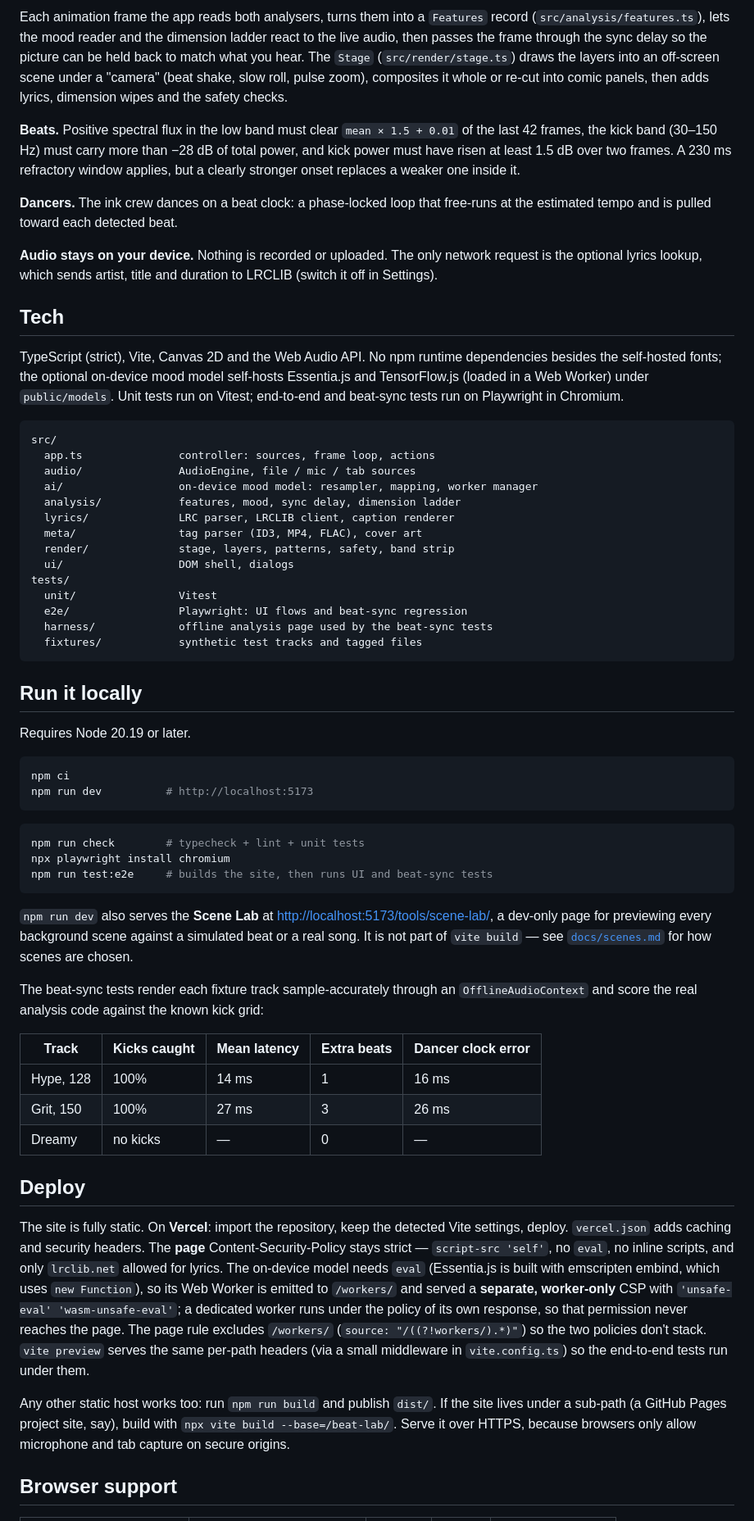
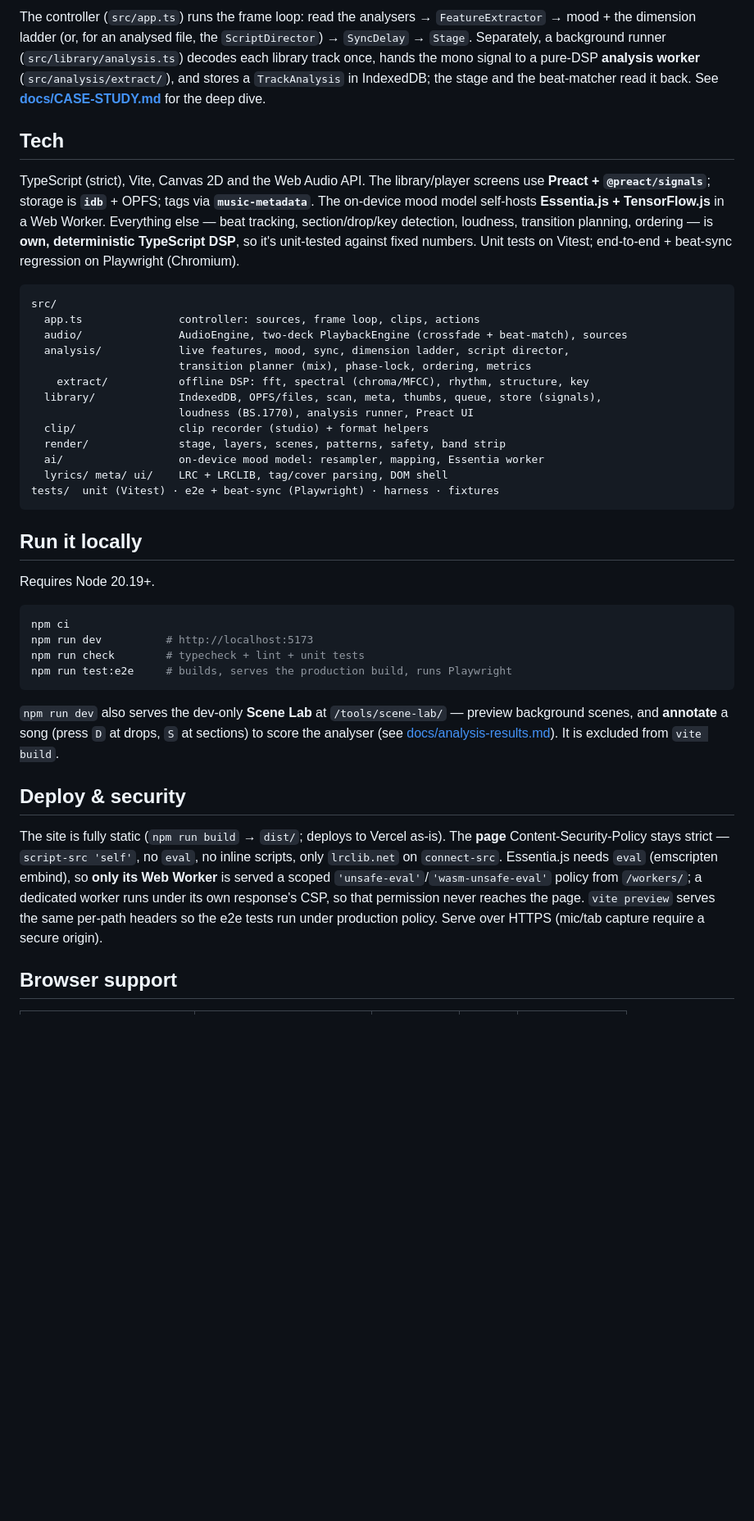
Before and after one commit to rooney011/beat-lab, a Markdown page: README.md, the part around one of its changes. Shown at 82% size. Rendered like a GitHub page; blank space fills up the shorter version.

````diff
--- a/README.md
+++ b/README.md
@@ -35,65 +69,43 @@ flowchart LR
 ```
 
-Each animation frame the app reads both analysers, turns them into a `Features` record (`src/analysis/features.ts`), lets the mood reader and the dimension ladder react to the live audio, then passes the frame through the sync delay so the picture can be held back to match what you hear. The `Stage` (`src/render/stage.ts`) draws the layers into an off-screen scene under a "camera" (beat shake, slow roll, pulse zoom), composites it whole or re-cut into comic panels, then adds lyrics, dimension wipes and the safety checks.
-
-**Beats.** Positive spectral flux in the low band must clear `mean × 1.5 + 0.01` of the last 42 frames, the kick band (30–150 Hz) must carry more than −28 dB of total power, and kick power must have risen at least 1.5 dB over two frames. A 230 ms refractory window applies, but a clearly stronger onset replaces a weaker one inside it.
-
-**Dancers.** The ink crew dances on a beat clock: a phase-locked loop that free-runs at the estimated tempo and is pulled toward each detected beat.
-
-**Audio stays on your device.** Nothing is recorded or uploaded. The only network request is the optional lyrics lookup, which sends artist, title and duration to LRCLIB (switch it off in Settings).
+The controller (`src/app.ts`) runs the frame loop: read the analysers → `FeatureExtractor` → mood + the dimension ladder (or, for an analysed file, the `ScriptDirector`) → `SyncDelay` → `Stage`. Separately, a background runner (`src/library/analysis.ts`) decodes each library track once, hands the mono signal to a pure-DSP **analysis worker** (`src/analysis/extract/`), and stores a `TrackAnalysis` in IndexedDB; the stage and the beat-matcher read it back. See **[docs/CASE-STUDY.md](docs/CASE-STUDY.md)** for the deep dive.
 
 ## Tech
 
-TypeScript (strict), Vite, Canvas 2D and the Web Audio API. No npm runtime dependencies besides the self-hosted fonts; the optional on-device mood model self-hosts Essentia.js and TensorFlow.js (loaded in a Web Worker) under `public/models`. Unit tests run on Vitest; end-to-end and beat-sync tests run on Playwright in Chromium.
+TypeScript (strict), Vite, Canvas 2D and the Web Audio API. The library/player screens use **Preact + `@preact/signals`**; storage is **`idb`** + OPFS; tags via **`music-metadata`**. The on-device mood model self-hosts **Essentia.js + TensorFlow.js** in a Web Worker. Everything else — beat tracking, section/drop/key detection, loudness, transition planning, ordering — is **own, deterministic TypeScript DSP**, so it's unit-tested against fixed numbers. Unit tests on Vitest; end-to-end + beat-sync regression on Playwright (Chromium).
 
 ```
 src/
-  app.ts               controller: sources, frame loop, actions
-  audio/               AudioEngine, file / mic / tab sources
-  ai/                  on-device mood model: resampler, mapping, worker manager
-  analysis/            features, mood, sync delay, dimension ladder
-  lyrics/              LRC parser, LRCLIB client, caption renderer
-  meta/                tag parser (ID3, MP4, FLAC), cover art
-  render/              stage, layers, patterns, safety, band strip
-  ui/                  DOM shell, dialogs
-tests/
-  unit/                Vitest
-  e2e/                 Playwright: UI flows and beat-sync regression
-  harness/             offline analysis page used by the beat-sync tests
-  fixtures/            synthetic test tracks and tagged files
+  app.ts               controller: sources, frame loop, clips, actions
+  audio/               AudioEngine, two-deck PlaybackEngine (crossfade + beat-match), sources
+  analysis/            live features, mood, sync, dimension ladder, script director,
+                       transition planner (mix), phase-lock, ordering, metrics
+    extract/           offline DSP: fft, spectral (chroma/MFCC), rhythm, structure, key
+  library/             IndexedDB, OPFS/files, scan, meta, thumbs, queue, store (signals),
+                       loudness (BS.1770), analysis runner, Preact UI
+  clip/                clip recorder (studio) + format helpers
+  render/              stage, layers, scenes, patterns, safety, band strip
+  ai/                  on-device mood model: resampler, mapping, Essentia worker
+  lyrics/ meta/ ui/    LRC + LRCLIB, tag/cover parsing, DOM shell
+tests/  unit (Vitest) · e2e + beat-sync (Playwright) · harness · fixtures
 ```
 
 ## Run it locally
 
-Requires Node 20.19 or later.
+Requires Node 20.19+.
 
 ```bash
 npm ci
 npm run dev          # http://localhost:5173
+npm run check        # typecheck + lint + unit tests
+npm run test:e2e     # builds, serves the production build, runs Playwright
 ```
 
-```bash
-npm run check        # typecheck + lint + unit tests
-npx playwright install chromium
-npm run test:e2e     # builds the site, then runs UI and beat-sync tests
-```
+`npm run dev` also serves the dev-only **Scene Lab** at `/tools/scene-lab/` — preview background scenes, and **annotate** a song (press `D` at drops, `S` at sections) to score the analyser (see [docs/analysis-results.md](docs/analysis-results.md)). It is excluded from `vite build`.
 
-`npm run dev` also serves the **Scene Lab** at <http://localhost:5173/tools/scene-lab/>, a dev-only page for previewing every background scene against a simulated beat or a real song.
-It is not part of `vite build` — see [`docs/scenes.md`](docs/scenes.md) for how scenes are chosen.
+## Deploy & security
 
-The beat-sync tests render each fixture track sample-accurately through an `OfflineAudioContext` and score the real analysis code against the known kick grid:
-
-| Track     | Kicks caught | Mean latency | Extra beats | Dancer clock error |
-| --------- | ------------ | ------------ | ----------- | ------------------ |
-| Hype, 128 | 100%         | 14 ms        | 1           | 16 ms              |
-| Grit, 150 | 100%         | 27 ms        | 3           | 26 ms              |
-| Dreamy    | no kicks     | —            | 0           | —                  |
-
-## Deploy
-
-The site is fully static. On **Vercel**: import the repository, keep the detected Vite settings, deploy. `vercel.json` adds caching and security headers. The **page** Content-Security-Policy stays strict — `script-src 'self'`, no `eval`, no inline scripts, and only `lrclib.net` allowed for lyrics. The on-device model needs `eval` (Essentia.js is built with emscripten embind, which uses `new Function`), so its Web Worker is emitted to `/workers/` and served a **separate, worker-only** CSP with `'unsafe-eval' 'wasm-unsafe-eval'`; a dedicated worker runs under the policy of its own response, so that permission never reaches the page. The page rule excludes `/workers/` (`source: "/((?!workers/).*)"`) so the two policies don't stack. `vite preview` serves the same per-path headers (via a small middleware in `vite.config.ts`) so the end-to-end tests run under them.
-
-Any other static host works too: run `npm run build` and publish `dist/`. If the site lives under a sub-path (a GitHub Pages project site, say), build with `npx vite build --base=/beat-lab/`. Serve it over HTTPS, because browsers only allow microphone and tab capture on secure origins.
+The site is fully static (`npm run build` → `dist/`; deploys to Vercel as-is). The **page** Content-Security-Policy stays strict — `script-src 'self'`, no `eval`, no inline scripts, only `lrclib.net` on `connect-src`. Essentia.js needs `eval` (emscripten embind), so **only its Web Worker** is served a scoped `'unsafe-eval'`/`'wasm-unsafe-eval'` policy from `/workers/`; a dedicated worker runs under its own response's CSP, so that permission never reaches the page. `vite preview` serves the same per-path headers so the e2e tests run under production policy. Serve over HTTPS (mic/tab capture require a secure origin).
 
 ## Browser support
 
````
Also changed, not shown: other parts of README.md (+64 -38 lines), docs/CASE-STUDY.md (added, +135 -0 lines).
